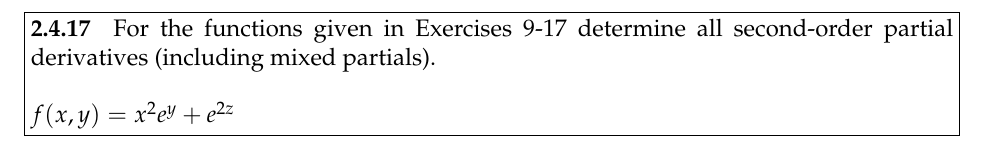
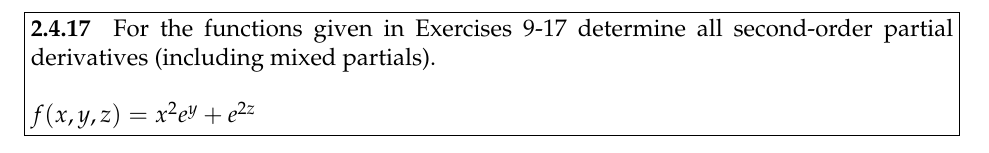
Before and after one commit to 777jon/math60-psets, a LaTeX document (may_18.tex): part of page 6 of 8, cut so that both start at the same text. Compiled offline with pdfLaTeX.

Commit message:
Update may_18 pset
* fix dash not showing in 2.3.33
* fix missing z in 2.4.17

```diff
--- a/may_18.tex
+++ b/may_18.tex
@@ -76,7 +76,7 @@
 \begin{problem}[2.4.17]
     For the functions given in Exercises 9-17 determine all
     second-order partial derivatives (including mixed partials).\\\\
-    $f(x,y)=x^2e^y+e^{2z}$
+    $f(x,y,z)=x^2e^y+e^{2z}$
 \end{problem}
 \begin{solution}
     \vfill
```
Also changed, not shown: may_18.pdf, may_18.tex (2 more changed lines).
